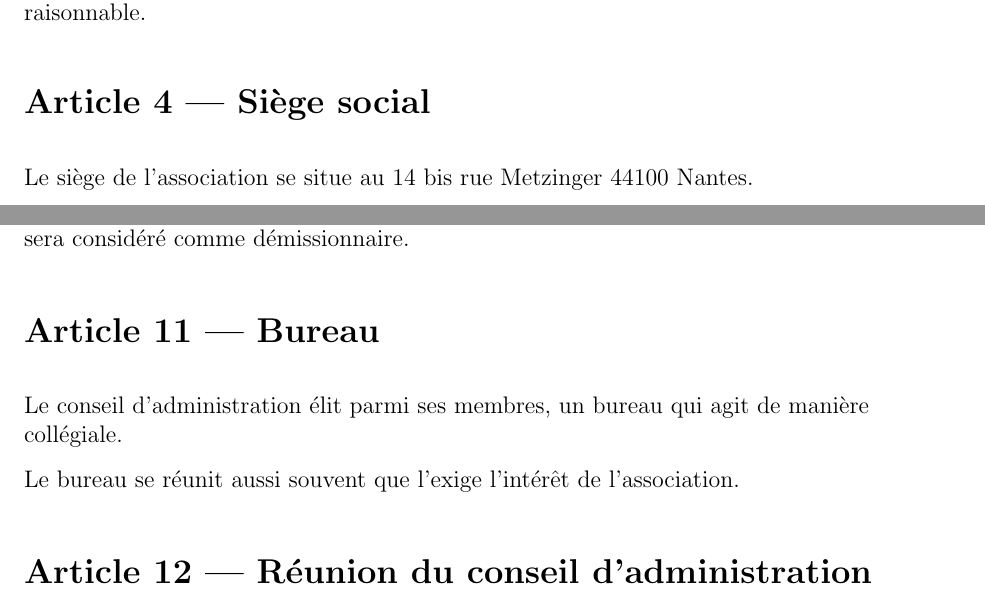
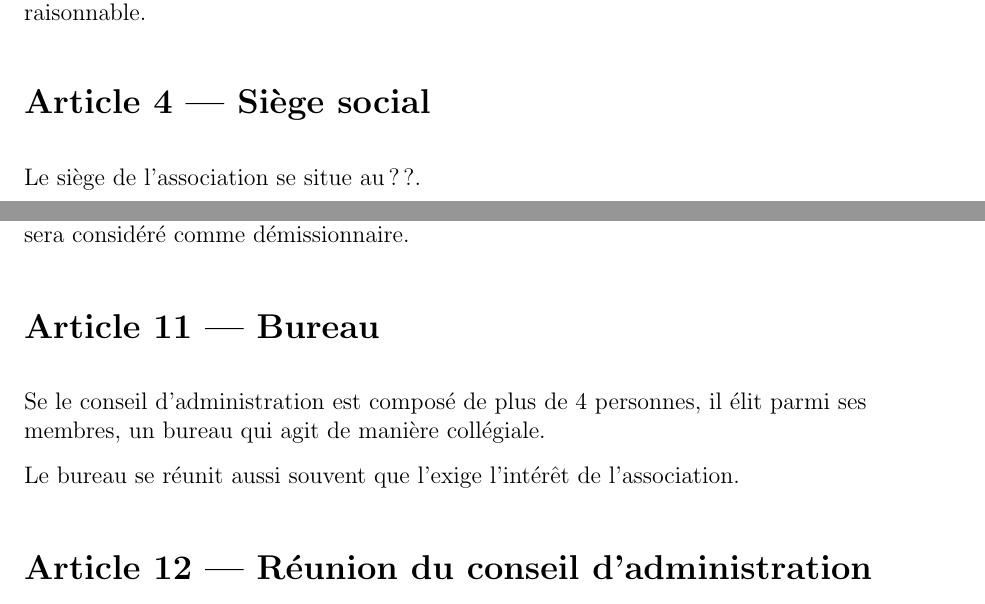
Before and after one commit to JeffAbrahamson/data-viz-nantes-statuts, a LaTeX document (statuts.tex): two parts of pages 1 and 4 of 7, joined at a grey line, cut so that both start at the same text. Compiled offline with pdfLaTeX.

Commit message:
SQUASH ME, one commit for PR, update statutes

```diff
--- a/statuts.tex
+++ b/statuts.tex
@@ -62,7 +62,7 @@ comité directeur, utile et raisonnable.
 \section{Siège social}
 \label{sec:siege-social}
 
-Le siège de l'association se situe au 14 bis rue Metzinger 44100 Nantes.
+Le siège de l'association se situe au ??.
 
 Il pourra être transféré à tout moment par simple décision du conseil
 d'administration.
@@ -177,8 +177,8 @@ réunions consécutives sera considéré comme démissionnaire.
 \section{Bureau}
 \label{sec:reunion-du-bureau}
 
-Le conseil d’administration élit parmi ses membres, un bureau qui agit
-de manière collégiale.
+Se le conseil d'administration est composé de plus de 4~personnes, il
+élit parmi ses membres, un bureau qui agit de manière collégiale.
 
 Le bureau se réunit aussi souvent que l'exige l'intérêt de
 l'association.
```
Also changed, not shown: statuts.pdf, statuts.tex (2 more changed lines).
